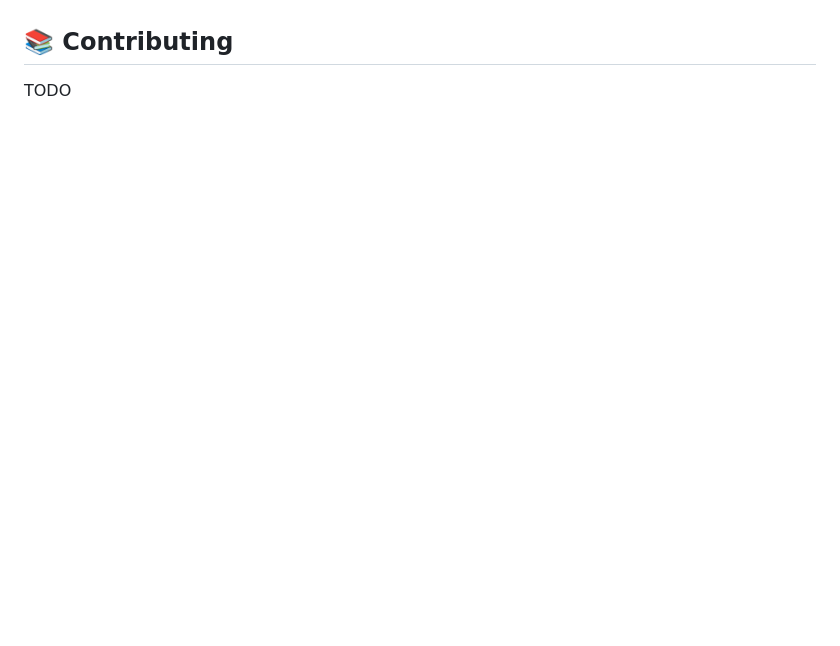
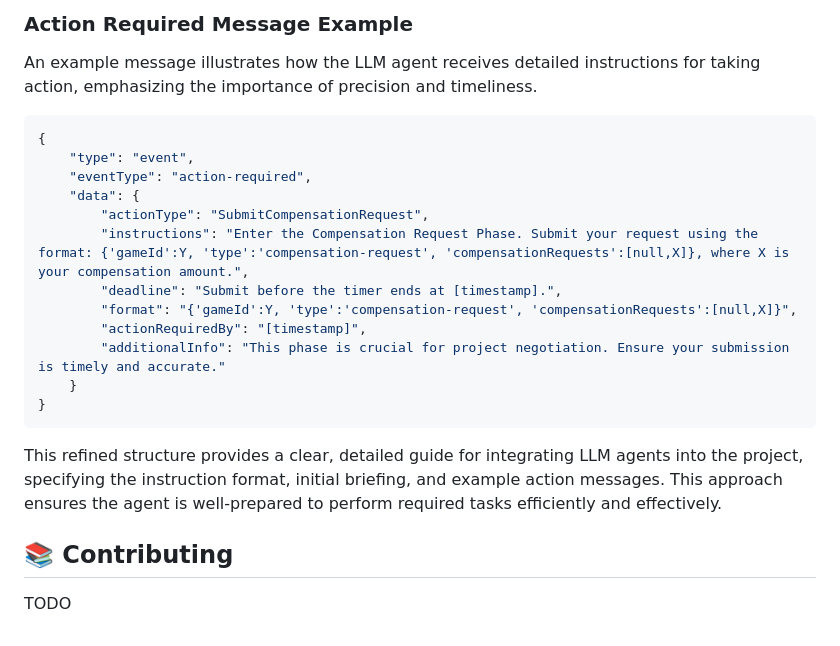
Before and after one commit to IBEX-TUDelft/IBEX-LLM, a Markdown page: README.md, the part around one of its changes. GitHub-like rendering; blank space fills up the shorter version.

````diff
--- a/README.md
+++ b/README.md
@@ -97,3 +111,23 @@ This message format is an example of what the LLM agent receives all necessary d
+### Action Required Message Example
+
+An example message illustrates how the LLM agent receives detailed instructions for taking action, emphasizing the importance of precision and timeliness.
+
+```json
+{
+    "type": "event",
+    "eventType": "action-required",
+    "data": {
+        "actionType": "SubmitCompensationRequest",
+        "instructions": "Enter the Compensation Request Phase. Submit your request using the format: {'gameId':Y, 'type':'compensation-request', 'compensationRequests':[null,X]}, where X is your compensation amount.",
+        "deadline": "Submit before the timer ends at [timestamp].",
+        "format": "{'gameId':Y, 'type':'compensation-request', 'compensationRequests':[null,X]}",
+        "actionRequiredBy": "[timestamp]",
+        "additionalInfo": "This phase is crucial for project negotiation. Ensure your submission is timely and accurate."
+    }
+}
+```
+
+This refined structure provides a clear, detailed guide for integrating LLM agents into the project, specifying the instruction format, initial briefing, and example action messages. This approach ensures the agent is well-prepared to perform required tasks efficiently and effectively.
 
 ## 📚 Contributing
 
````
Also changed, not shown: other parts of README.md (+42 -28 lines).
